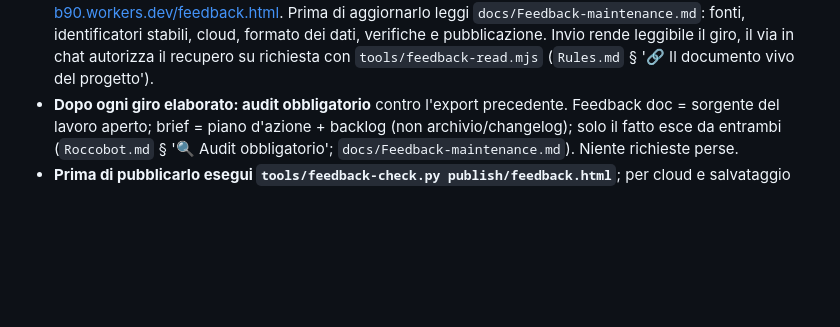
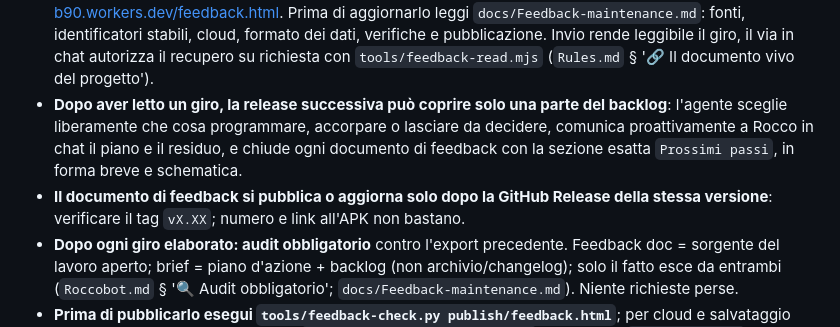
Before and after one commit to Roccobot/AIV, a Markdown page: AGENTS.md, the part around the change. GitHub-like rendering; blank space fills up the shorter version.

```diff
--- a/AGENTS.md
+++ b/AGENTS.md
@@ -241,6 +241,8 @@ Un file più specifico vince **dove parla**, e il suo silenzio non è una deroga
   `docs/Feedback-maintenance.md`: fonti, identificatori stabili, cloud, formato dei dati,
   verifiche e pubblicazione. Invio rende leggibile il giro, il via in chat autorizza
   il recupero su richiesta con `tools/feedback-read.mjs` (`Rules.md` § '🔗 Il documento vivo del progetto').
+- **Dopo aver letto un giro, la release successiva può coprire solo una parte del backlog**: l'agente sceglie liberamente che cosa programmare, accorpare o lasciare da decidere, comunica proattivamente a Rocco in chat il piano e il residuo, e chiude ogni documento di feedback con la sezione esatta `Prossimi passi`, in forma breve e schematica.
+- **Il documento di feedback si pubblica o aggiorna solo dopo la GitHub Release della stessa versione**: verificare il tag `vX.XX`; numero e link all'APK non bastano.
 - **Dopo ogni giro elaborato: audit obbligatorio** contro l'export precedente.
   Feedback doc = sorgente del lavoro aperto; brief = piano d'azione + backlog
   (non archivio/changelog); solo il fatto esce da entrambi (`Roccobot.md`
```
Also changed, not shown: Rules.md (+4 -1 lines), docs/Feedback-maintenance.md (+14 -9 lines).
